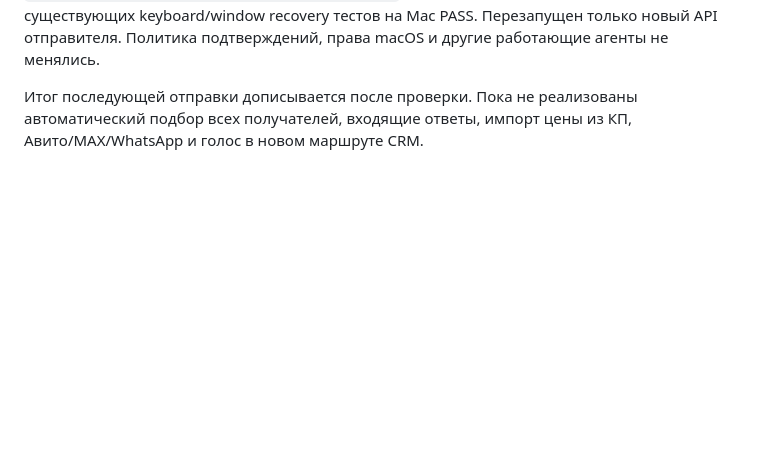
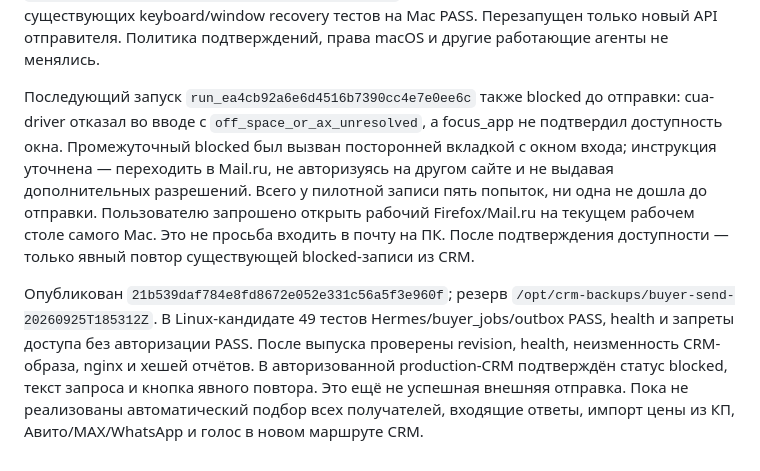
Before and after one commit to Internationalqq/auto_bot, a Markdown page: docs/HERMES_OUTBOX_2026-09-25.md, the part around the change. Rendered like a GitHub page; blank space fills up the shorter version.

Commit message:
Record supplier mail release checks and Mac window blocker

```diff
--- a/docs/HERMES_OUTBOX_2026-09-25.md
+++ b/docs/HERMES_OUTBOX_2026-09-25.md
@@ -98,6 +98,21 @@ window_id из последнего снимка к click/drag/scroll и отк
 тестов на Mac PASS. Перезапущен только новый API отправителя. Политика
 подтверждений, права macOS и другие работающие агенты не менялись.
 
-Итог последующей отправки дописывается после проверки.
+Последующий запуск `run_ea4cb92a6e6d4516b7390cc4e7e0ee6c` также blocked до
+отправки: cua-driver отказал во вводе с `off_space_or_ax_unresolved`, а
+focus_app не подтвердил доступность окна. Промежуточный blocked был вызван
+посторонней вкладкой с окном входа; инструкция уточнена — переходить в Mail.ru,
+не авторизуясь на другом сайте и не выдавая дополнительных разрешений.
+Всего у пилотной записи пять попыток, ни одна не дошла до отправки.
+Пользователю запрошено открыть рабочий Firefox/Mail.ru на текущем рабочем
+столе самого Mac. Это не просьба входить в почту на ПК. После подтверждения
+доступности — только явный повтор существующей blocked-записи из CRM.
+
+Опубликован `21b539daf784e8fd8672e052e331c56a5f3e960f`; резерв
+`/opt/crm-backups/buyer-send-20260925T185312Z`. В Linux-кандидате 49 тестов
+Hermes/buyer_jobs/outbox PASS, health и запреты доступа без авторизации PASS.
+После выпуска проверены revision, health, неизменность CRM-образа, nginx
+и хешей отчётов. В авторизованной production-CRM подтверждён статус blocked,
+текст запроса и кнопка явного повтора. Это ещё не успешная внешняя отправка.
 Пока не реализованы автоматический подбор всех получателей, входящие ответы,
 импорт цены из КП, Авито/MAX/WhatsApp и голос в новом маршруте CRM.
```
